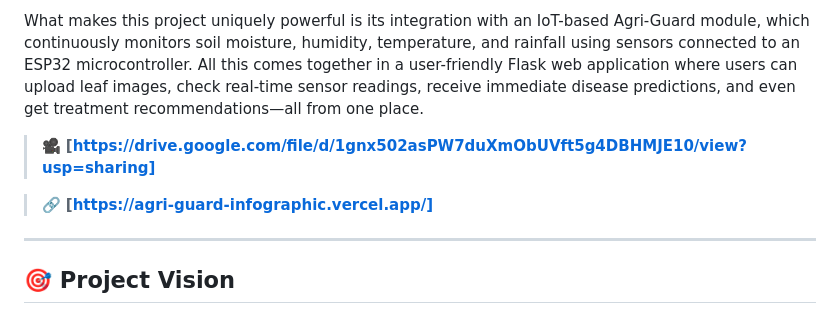
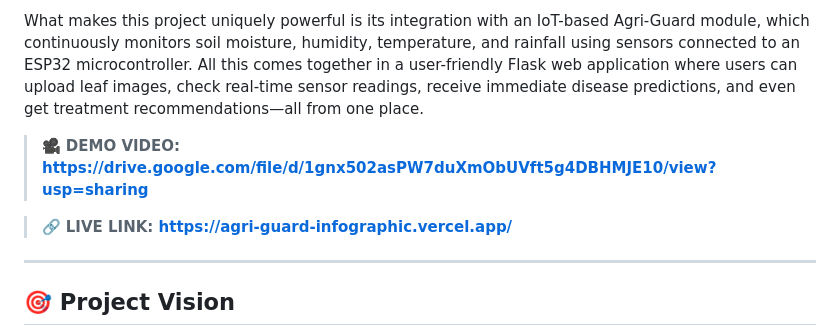
Before and after one commit to ShibagniBhattacharjee06/plant-stress-app, a Markdown page: README.md, the part around the change. Rendered like a GitHub page.

```diff
--- a/README.md
+++ b/README.md
@@ -6,9 +6,9 @@ Smart agriculture calls for smart solutions, and this project—Smart Crop Healt
 
 What makes this project uniquely powerful is its integration with an IoT-based Agri-Guard module, which continuously monitors soil moisture, humidity, temperature, and rainfall using sensors connected to an ESP32 microcontroller. All this comes together in a user-friendly Flask web application where users can upload leaf images, check real-time sensor readings, receive immediate disease predictions, and even get treatment recommendations—all from one place.
 
-> 🎥 **[https://drive.google.com/file/d/1gnx502asPW7duXmObUVft5g4DBHMJE10/view?usp=sharing]**
+> 🎥 **DEMO VIDEO: https://drive.google.com/file/d/1gnx502asPW7duXmObUVft5g4DBHMJE10/view?usp=sharing**
 
-> 🔗 **[https://agri-guard-infographic.vercel.app/]**
+> 🔗 **LIVE LINK: https://agri-guard-infographic.vercel.app/**
 
 ---
 
```
